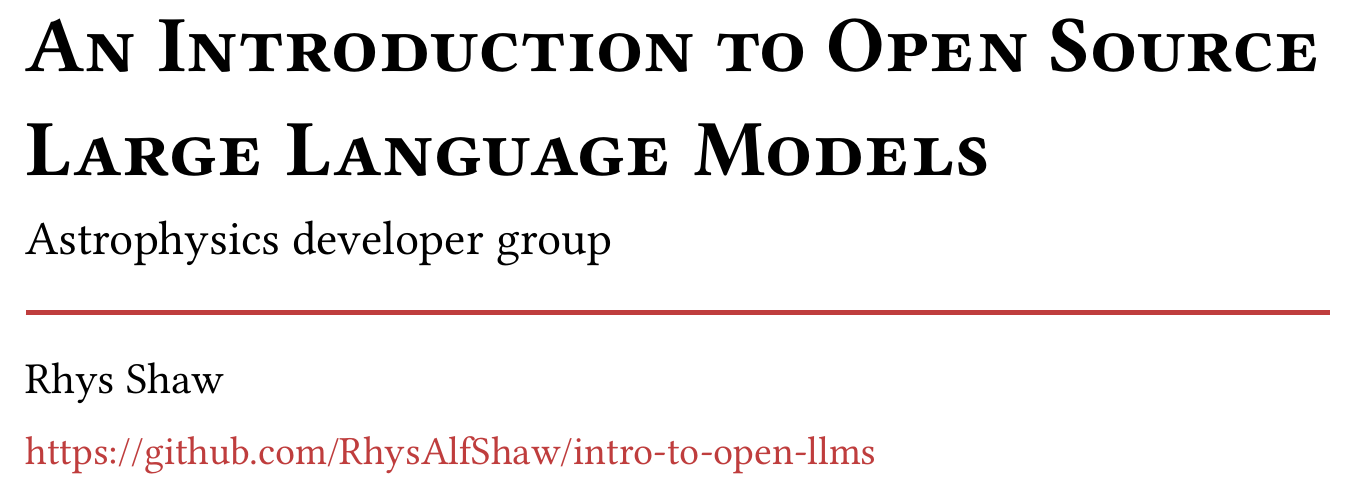
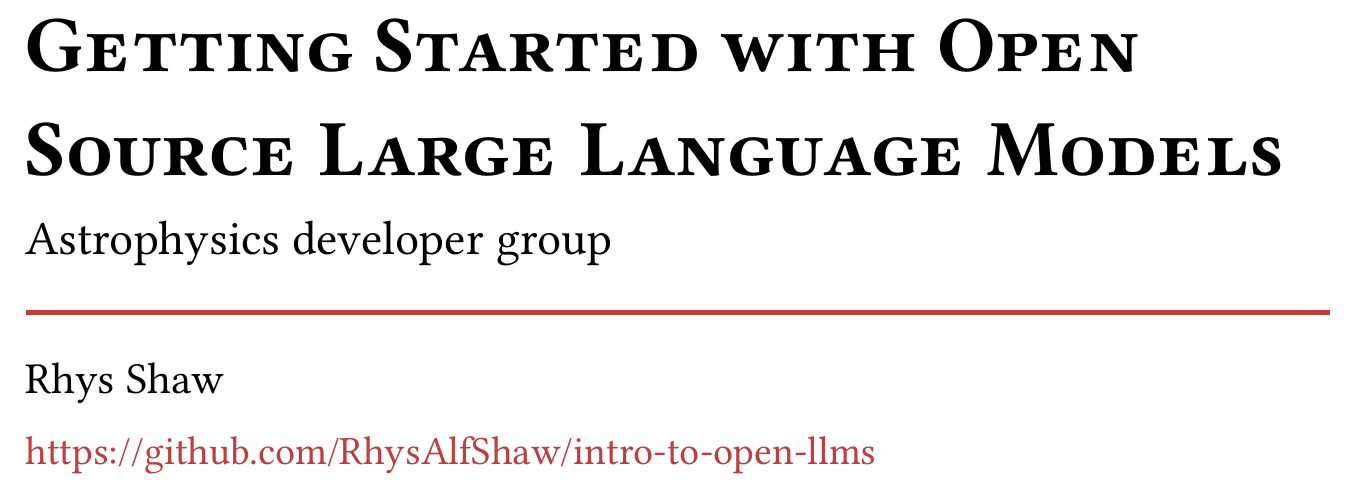
Before and after one commit to RhysAlfShaw/intro-to-open-llms, a Typst document (presentation.typ): part of page 1 of 24, cut at the place of the change. The pictures show the PDF file presentation.pdf that the author committed with the source.

Commit message:
presentation update

```diff
--- a/presentation.typ
+++ b/presentation.typ
@@ -9,7 +9,7 @@
 )
 
 #front-slide(
-  title: "An Introduction to Open Source Large Language Models",
+  title: "Getting Started with Open Source Large Language Models",
   subtitle: [Astrophysics developer group],
   authors: "Rhys Shaw",
   info: [#link("https://github.com/RhysAlfShaw/intro-to-open-llms")],
```
Also changed, not shown: presentation.pdf.
